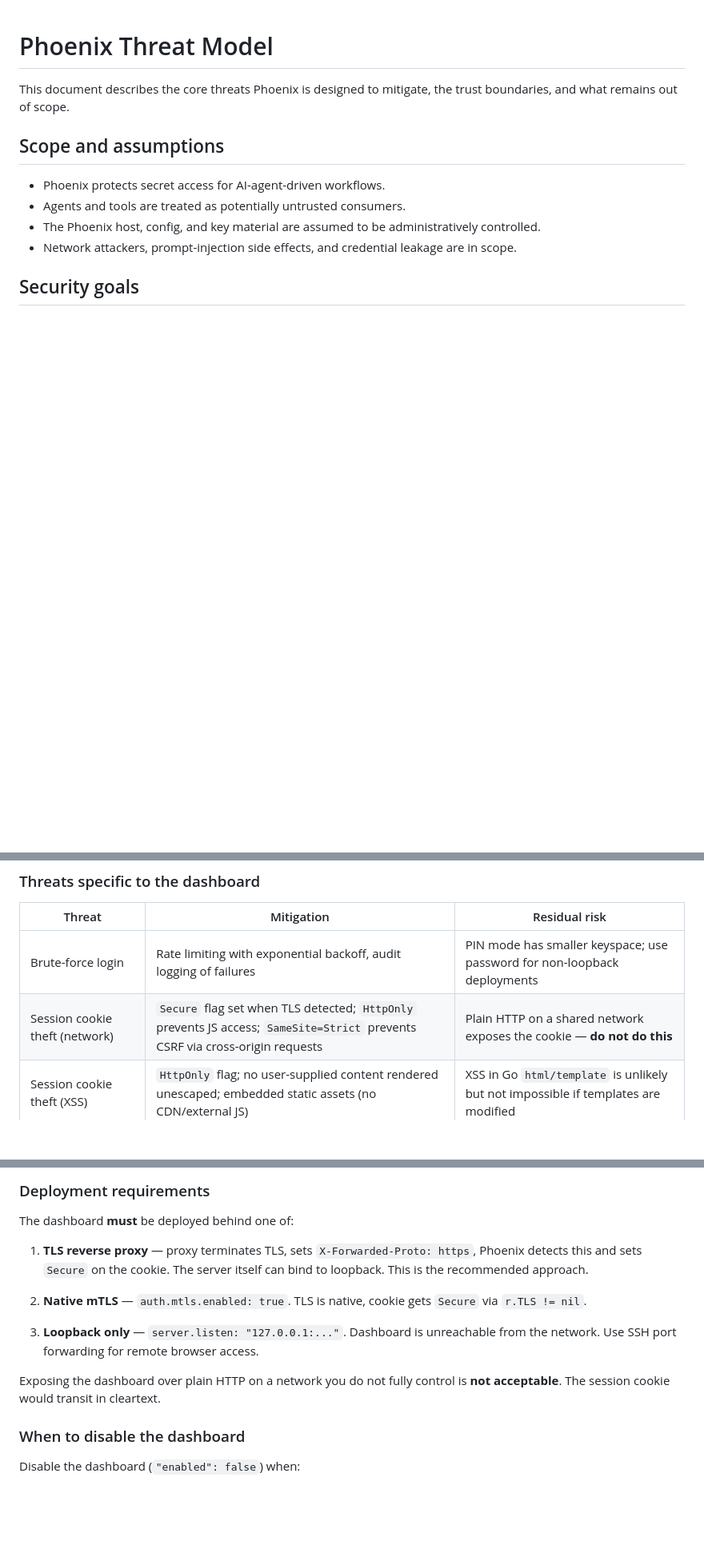
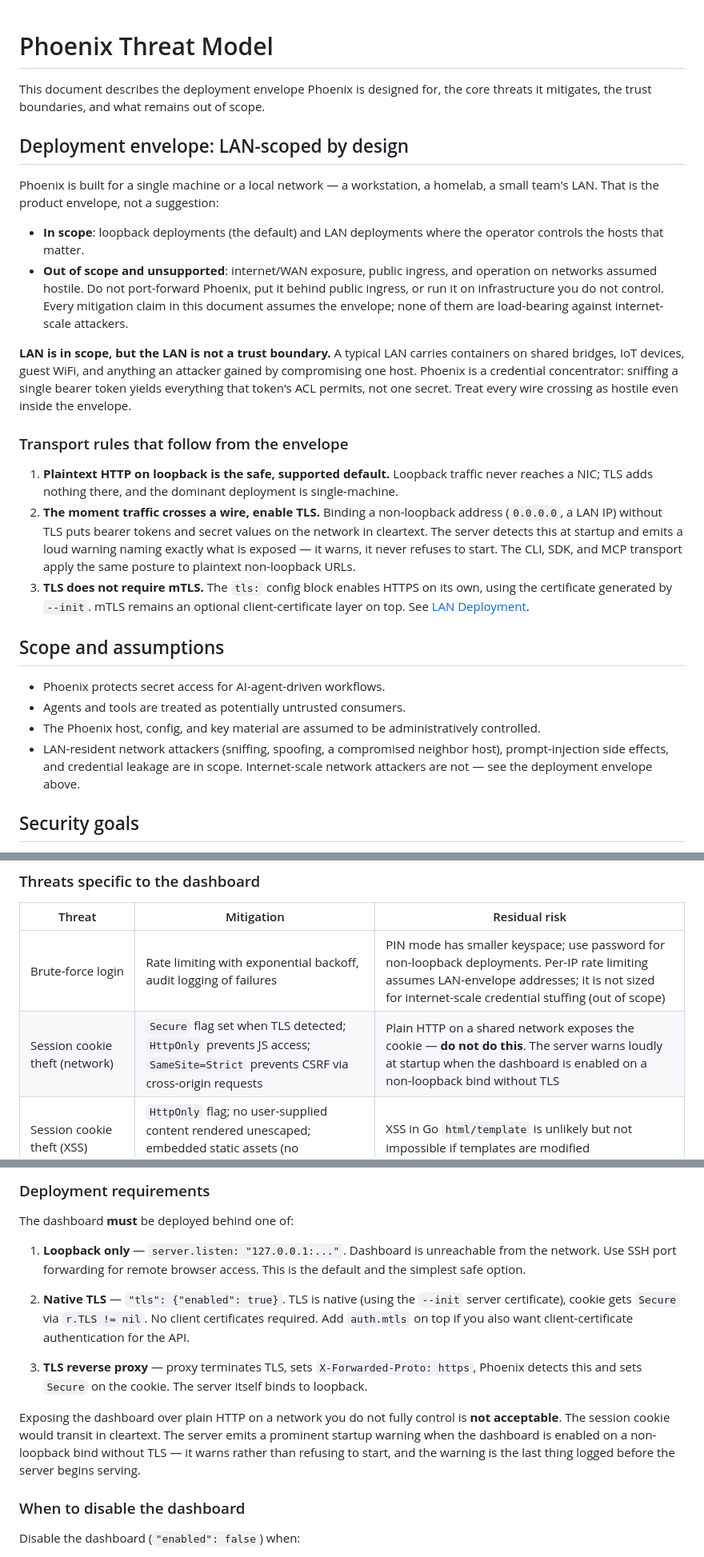
Before and after one commit to phoenixsec-dev/phoenix, a Markdown page: docs/threat-model.md, 3 parts joined by grey strips. Shown at 80% size. Rendered like a GitHub page; blank space fills up the shorter version.

```diff
--- a/docs/threat-model.md
+++ b/docs/threat-model.md
@@ -1,13 +1,52 @@
 # Phoenix Threat Model
 
-This document describes the core threats Phoenix is designed to mitigate, the trust boundaries, and what remains out of scope.
+This document describes the deployment envelope Phoenix is designed for, the core threats it mitigates, the trust boundaries, and what remains out of scope.
+
+## Deployment envelope: LAN-scoped by design
+
+Phoenix is built for a single machine or a local network — a workstation, a
+homelab, a small team's LAN. That is the product envelope, not a suggestion:
+
+- **In scope**: loopback deployments (the default) and LAN deployments where
+  the operator controls the hosts that matter.
+- **Out of scope and unsupported**: internet/WAN exposure, public ingress,
+  and operation on networks assumed hostile. Do not port-forward Phoenix,
+  put it behind public ingress, or run it on infrastructure you do not
+  control. Every mitigation claim in this document assumes the envelope;
+  none of them are load-bearing against internet-scale attackers.
+
+**LAN is in scope, but the LAN is not a trust boundary.** A typical LAN
+carries containers on shared bridges, IoT devices, guest WiFi, and anything
+an attacker gained by compromising one host. Phoenix is a credential
+concentrator: sniffing a single bearer token yields everything that token's
+ACL permits, not one secret. Treat every wire crossing as hostile even
+inside the envelope.
+
+### Transport rules that follow from the envelope
+
+1. **Plaintext HTTP on loopback is the safe, supported default.** Loopback
+   traffic never reaches a NIC; TLS adds nothing there, and the dominant
+   deployment is single-machine.
+2. **The moment traffic crosses a wire, enable TLS.** Binding a non-loopback
+   address (`0.0.0.0`, a LAN IP) without TLS puts bearer tokens and secret
+   values on the network in cleartext. The server detects this at startup
+   and emits a loud warning naming exactly what is exposed — it warns, it
+   never refuses to start. The CLI, SDK, and MCP transport apply the same
+   posture to plaintext non-loopback URLs.
+3. **TLS does not require mTLS.** The `tls:` config block enables HTTPS on
+   its own, using the certificate generated by `--init`. mTLS remains an
+   optional client-certificate layer on top. See
+   [LAN Deployment](lan-deployment.md).
 
 ## Scope and assumptions
 
 - Phoenix protects secret access for AI-agent-driven workflows.
 - Agents and tools are treated as potentially untrusted consumers.
 - The Phoenix host, config, and key material are assumed to be administratively controlled.
-- Network attackers, prompt-injection side effects, and credential leakage are in scope.
+- LAN-resident network attackers (sniffing, spoofing, a compromised
+  neighbor host), prompt-injection side effects, and credential leakage
+  are in scope. Internet-scale network attackers are not — see the
+  deployment envelope above.
 
 ## Security goals
 
@@ -110,8 +157,8 @@ one credential and are distinguished only by source IP in the audit trail
 
 | Threat | Mitigation | Residual risk |
 |--------|-----------|---------------|
-| Brute-force login | Rate limiting with exponential backoff, audit logging of failures | PIN mode has smaller keyspace; use password for non-loopback deployments |
-| Session cookie theft (network) | `Secure` flag set when TLS detected; `HttpOnly` prevents JS access; `SameSite=Strict` prevents CSRF via cross-origin requests | Plain HTTP on a shared network exposes the cookie — **do not do this** |
+| Brute-force login | Rate limiting with exponential backoff, audit logging of failures | PIN mode has smaller keyspace; use password for non-loopback deployments. Per-IP rate limiting assumes LAN-envelope addresses; it is not sized for internet-scale credential stuffing (out of scope) |
+| Session cookie theft (network) | `Secure` flag set when TLS detected; `HttpOnly` prevents JS access; `SameSite=Strict` prevents CSRF via cross-origin requests | Plain HTTP on a shared network exposes the cookie — **do not do this**. The server warns loudly at startup when the dashboard is enabled on a non-loopback bind without TLS |
 | Session cookie theft (XSS) | `HttpOnly` flag; no user-supplied content rendered unescaped; embedded static assets (no CDN/external JS) | XSS in Go `html/template` is unlikely but not impossible if templates are modified |
 | CSRF | Token-per-session in signed cookie, validated on all POST actions | Relies on `SameSite=Strict` + token check |
 | Unauthorized approval | Same `ValidateForMint` safety checks as the API; role, bootstrap, attestation, and seal key all re-verified | A compromised dashboard session can approve any pending request |
@@ -122,18 +169,24 @@ one credential and are distinguished only by source IP in the audit trail
 
 The dashboard **must** be deployed behind one of:
 
-1. **TLS reverse proxy** — proxy terminates TLS, sets `X-Forwarded-Proto: https`,
-   Phoenix detects this and sets `Secure` on the cookie. The server itself can
-   bind to loopback. This is the recommended approach.
+1. **Loopback only** — `server.listen: "127.0.0.1:..."`. Dashboard is unreachable
+   from the network. Use SSH port forwarding for remote browser access. This is
+   the default and the simplest safe option.
 
-2. **Native mTLS** — `auth.mtls.enabled: true`. TLS is native, cookie gets `Secure`
-   via `r.TLS != nil`.
+2. **Native TLS** — `"tls": {"enabled": true}`. TLS is native (using the
+   `--init` server certificate), cookie gets `Secure` via `r.TLS != nil`.
+   No client certificates required. Add `auth.mtls` on top if you also want
+   client-certificate authentication for the API.
 
-3. **Loopback only** — `server.listen: "127.0.0.1:..."`. Dashboard is unreachable
-   from the network. Use SSH port forwarding for remote browser access.
+3. **TLS reverse proxy** — proxy terminates TLS, sets `X-Forwarded-Proto: https`,
+   Phoenix detects this and sets `Secure` on the cookie. The server itself
+   binds to loopback.
 
 Exposing the dashboard over plain HTTP on a network you do not fully control is
-**not acceptable**. The session cookie would transit in cleartext.
+**not acceptable**. The session cookie would transit in cleartext. The server
+emits a prominent startup warning when the dashboard is enabled on a
+non-loopback bind without TLS — it warns rather than refusing to start, and
+the warning is the last thing logged before the server begins serving.
 
 ### When to disable the dashboard
 
```
Also changed, not shown: other parts of docs/threat-model.md (+13 -0 lines), docs/lan-deployment.md (+73 -19 lines).
